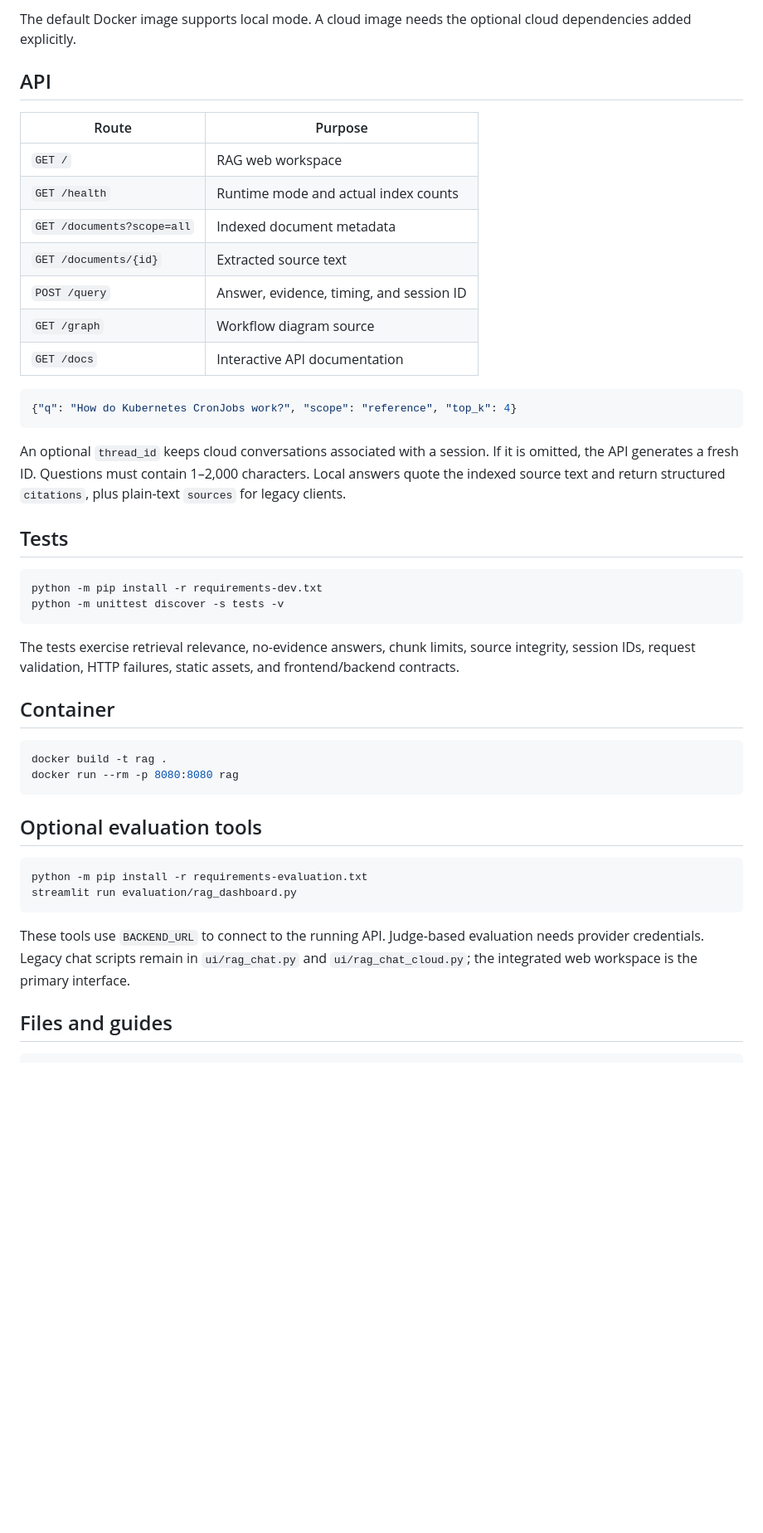
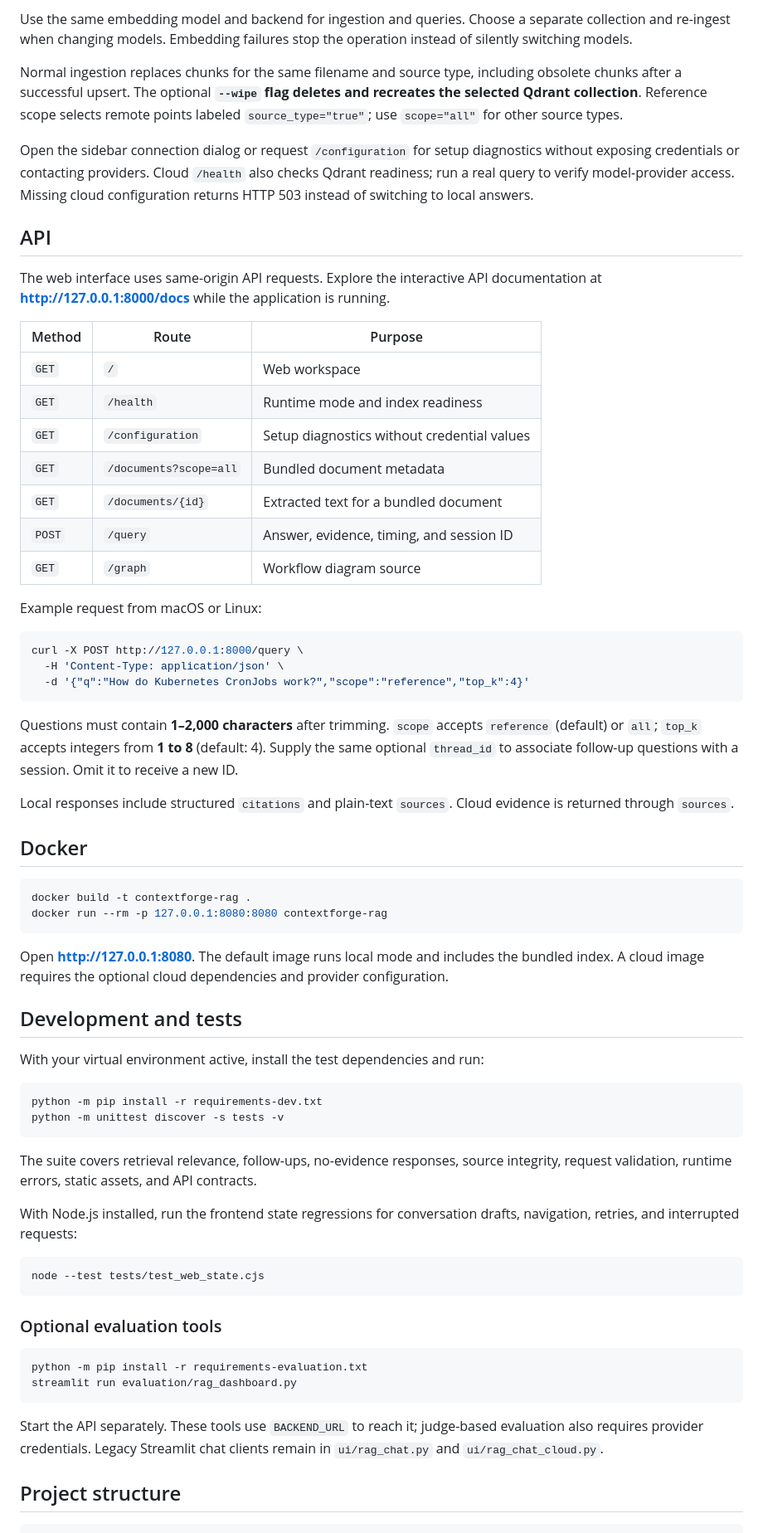
Before and after one commit to DemonJ01/ContextForge-RAG, a Markdown page: README.md, the part around one of its changes. Shown at 83% size. GitHub-like rendering; blank space fills up the shorter version.

Commit message:
Improve README and add workspace screenshot
Clarify setup, local and cloud behavior, API usage, and development commands. Embed the supplied workspace screenshot.

Only README.md is changed.

````diff
--- a/README.md
+++ b/README.md
@@ -48,49 +110,71 @@ Cloud requests honor `scope` and `top_k`. Reference scope selects remote points
 
-The default Docker image supports local mode. A cloud image needs the optional cloud dependencies added explicitly.
+Use the same embedding model and backend for ingestion and queries. Choose a separate collection and re-ingest when changing models. Embedding failures stop the operation instead of silently switching models.
+
+Normal ingestion replaces chunks for the same filename and source type, including obsolete chunks after a successful upsert. The optional **`--wipe` flag deletes and recreates the selected Qdrant collection**. Reference scope selects remote points labeled `source_type="true"`; use `scope="all"` for other source types.
+
+Open the sidebar connection dialog or request `/configuration` for setup diagnostics without exposing credentials or contacting providers. Cloud `/health` also checks Qdrant readiness; run a real query to verify model-provider access. Missing cloud configuration returns HTTP 503 instead of switching to local answers.
 
 ## API
 
-| Route | Purpose |
-|---|---|
-| `GET /` | RAG web workspace |
-| `GET /health` | Runtime mode and actual index counts |
-| `GET /documents?scope=all` | Indexed document metadata |
-| `GET /documents/{id}` | Extracted source text |
-| `POST /query` | Answer, evidence, timing, and session ID |
-| `GET /graph` | Workflow diagram source |
-| `GET /docs` | Interactive API documentation |
+The web interface uses same-origin API requests. Explore the interactive API documentation at **[http://127.0.0.1:8000/docs](http://127.0.0.1:8000/docs)** while the application is running.
 
-```json
-{"q": "How do Kubernetes CronJobs work?", "scope": "reference", "top_k": 4}
+| Method | Route | Purpose |
+|---|---|---|
+| `GET` | `/` | Web workspace |
+| `GET` | `/health` | Runtime mode and index readiness |
+| `GET` | `/configuration` | Setup diagnostics without credential values |
+| `GET` | `/documents?scope=all` | Bundled document metadata |
+| `GET` | `/documents/{id}` | Extracted text for a bundled document |
+| `POST` | `/query` | Answer, evidence, timing, and session ID |
+| `GET` | `/graph` | Workflow diagram source |
+
+Example request from macOS or Linux:
+
+```bash
+curl -X POST http://127.0.0.1:8000/query \
+  -H 'Content-Type: application/json' \
+  -d '{"q":"How do Kubernetes CronJobs work?","scope":"reference","top_k":4}'
 ```
 
-An optional `thread_id` keeps cloud conversations associated with a session. If it is omitted, the API generates a fresh ID. Questions must contain 1–2,000 characters. Local answers quote the indexed source text and return structured `citations`, plus plain-text `sources` for legacy clients.
+Questions must contain **1–2,000 characters** after trimming. `scope` accepts `reference` (default) or `all`; `top_k` accepts integers from **1 to 8** (default: 4). Supply the same optional `thread_id` to associate follow-up questions with a session. Omit it to receive a new ID.
 
-## Tests
+Local responses include structured `citations` and plain-text `sources`. Cloud evidence is returned through `sources`.
+
+## Docker
+
+```bash
+docker build -t contextforge-rag .
+docker run --rm -p 127.0.0.1:8080:8080 contextforge-rag
+```
+
+Open **[http://127.0.0.1:8080](http://127.0.0.1:8080)**. The default image runs local mode and includes the bundled index. A cloud image requires the optional cloud dependencies and provider configuration.
+
+## Development and tests
+
+With your virtual environment active, install the test dependencies and run:
 
 ```bash
 python -m pip install -r requirements-dev.txt
 python -m unittest discover -s tests -v
 ```
 
-The tests exercise retrieval relevance, no-evidence answers, chunk limits, source integrity, session IDs, request validation, HTTP failures, static assets, and frontend/backend contracts.
+The suite covers retrieval relevance, follow-ups, no-evidence responses, source integrity, request validation, runtime errors, static assets, and API contracts.
 
-## Container
+With Node.js installed, run the frontend state regressions for conversation drafts, navigation, retries, and interrupted requests:
 
 ```bash
-docker build -t rag .
-docker run --rm -p 8080:8080 rag
+node --test tests/test_web_state.cjs
 ```
 
-## Optional evaluation tools
+### Optional evaluation tools
 
 ```bash
 python -m pip install -r requirements-evaluation.txt
 streamlit run evaluation/rag_dashboard.py
 ```
 
-These tools use `BACKEND_URL` to connect to the running API. Judge-based evaluation needs provider credentials. Legacy chat scripts remain in `ui/rag_chat.py` and `ui/rag_chat_cloud.py`; the integrated web workspace is the primary interface.
+Start the API separately. These tools use `BACKEND_URL` to reach it; judge-based evaluation also requires provider credentials. Legacy Streamlit chat clients remain in `ui/rag_chat.py` and `ui/rag_chat_cloud.py`.
 
-## Files and guides
+## Project structure
 
 ```text
````
Also changed, not shown: other parts of README.md (+109 -29 lines).
